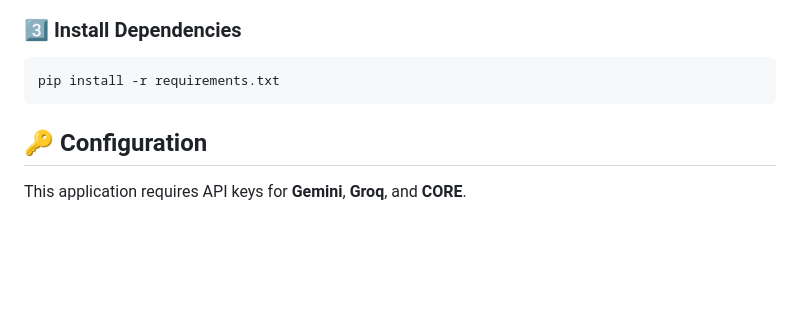
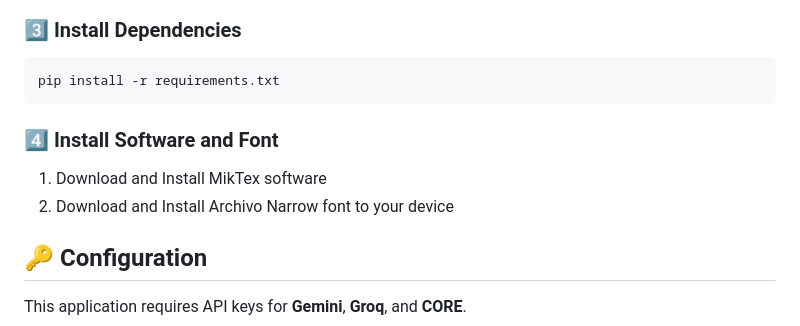
Before and after one commit to arupa444/FastAPI-Journal-Automation-with-Generative-And-AI-Compound-AI-System, a Markdown page: README.md, the part around the change. GitHub-like rendering; blank space fills up the shorter version.

````diff
--- a/README.md
+++ b/README.md
@@ -54,6 +54,12 @@ venv\Scripts\activate          # Windows
 ```bash
 pip install -r requirements.txt
 ```
+
+### 4️⃣ Install Software and Font
+1. Download and Install MikTex software
+2. Download and Install Archivo Narrow font to your device
+
+
 ## 🔑 Configuration
 
 This application requires API keys for **Gemini**, **Groq**, and **CORE**.
````
